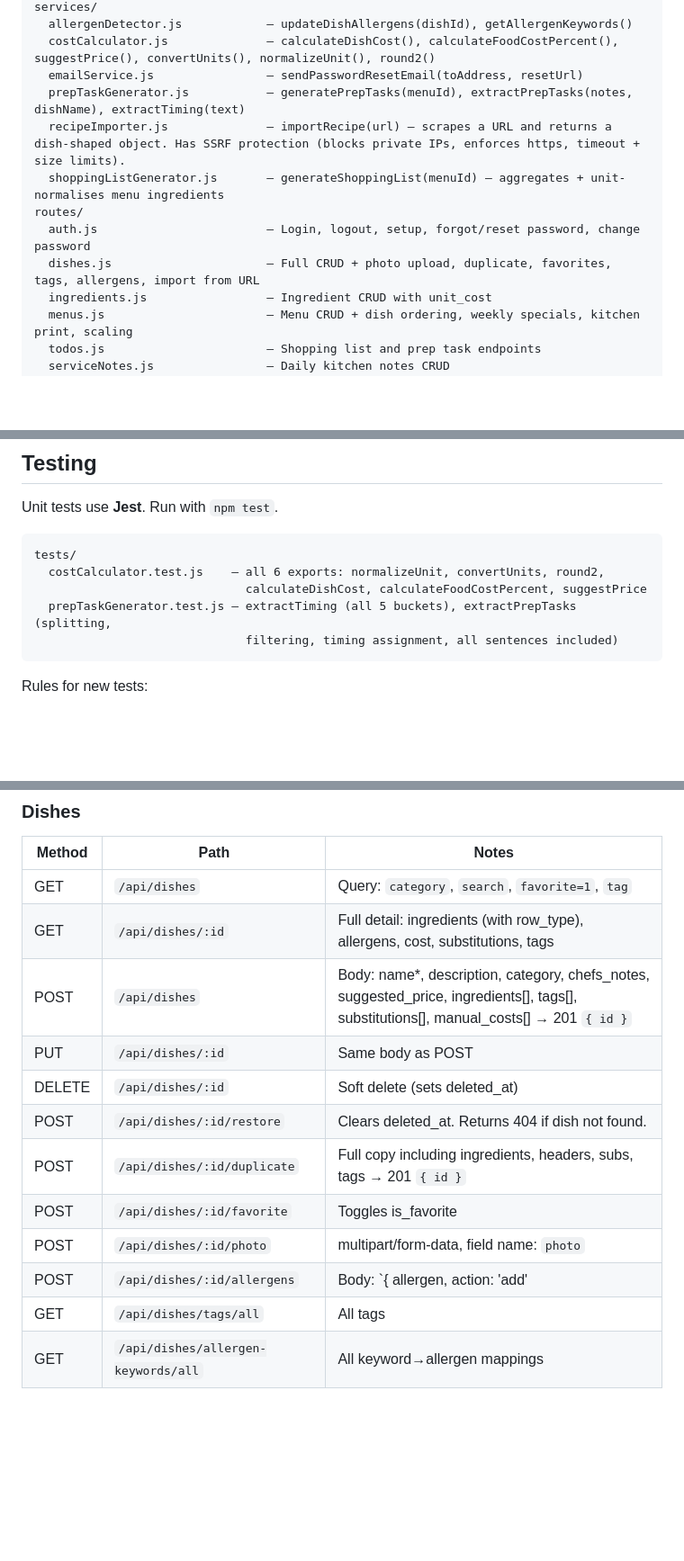
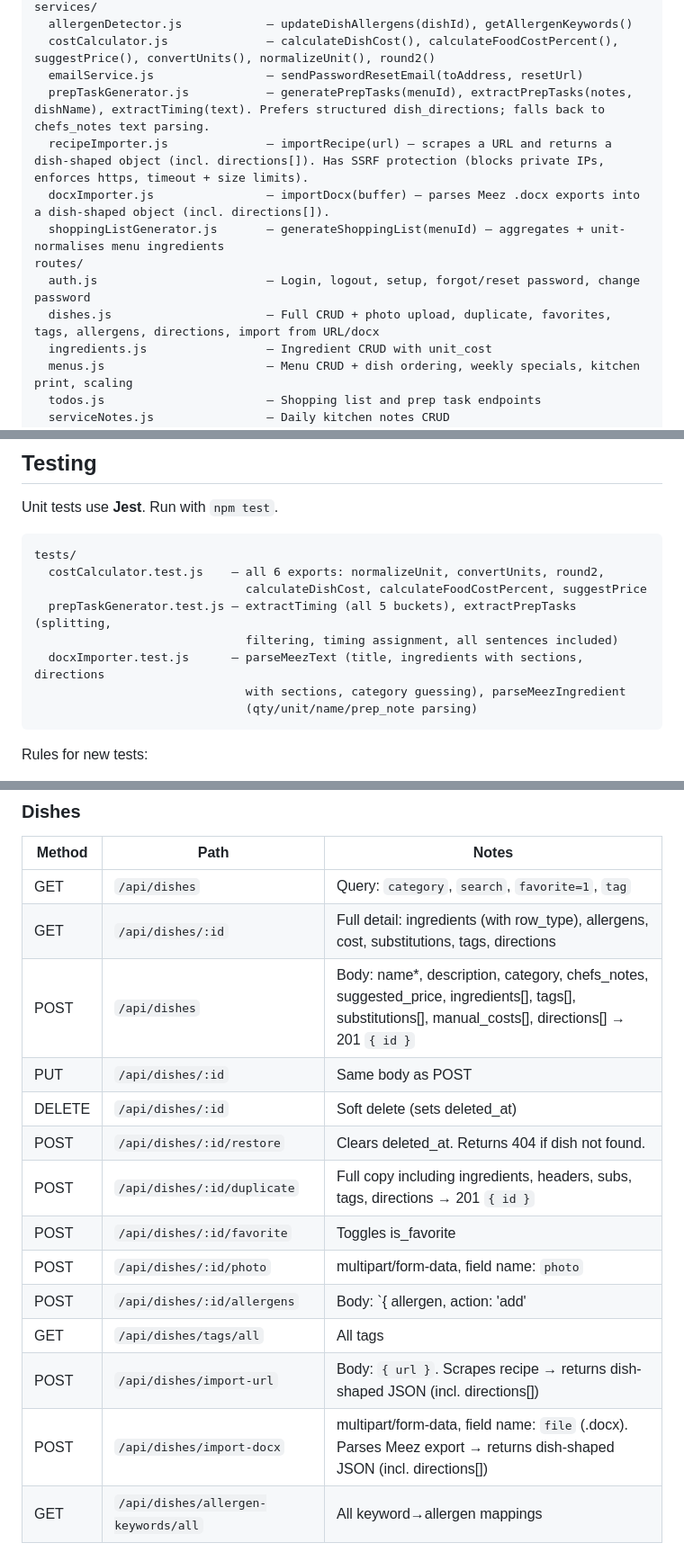
Before and after one commit to Chaotic97/Menu-planner, a Markdown page: CLAUDE.md, 3 parts joined by grey strips. Shown at 90% size. Rendered like a GitHub page; blank space fills up the shorter version.

Commit message:
Update CLAUDE.md with directions system, docx importer, import endpoints
Documents the new dish_directions table and legacy chefs_notes fallback,
adds docxImporter.js to the project structure and test listing, adds
import-url and import-docx to the API endpoint reference, and notes the
.dir- CSS prefix.

https://claude.ai/code/session_01Re1FKMKpQQHBF1MZoG5Kxx

````diff
--- a/CLAUDE.md
+++ b/CLAUDE.md
@@ -36,12 +36,13 @@ services/
   allergenDetector.js            — updateDishAllergens(dishId), getAllergenKeywords()
   costCalculator.js              — calculateDishCost(), calculateFoodCostPercent(), suggestPrice(), convertUnits(), normalizeUnit(), round2()
   emailService.js                — sendPasswordResetEmail(toAddress, resetUrl)
-  prepTaskGenerator.js           — generatePrepTasks(menuId), extractPrepTasks(notes, dishName), extractTiming(text)
-  recipeImporter.js              — importRecipe(url) — scrapes a URL and returns a dish-shaped object. Has SSRF protection (blocks private IPs, enforces https, timeout + size limits).
+  prepTaskGenerator.js           — generatePrepTasks(menuId), extractPrepTasks(notes, dishName), extractTiming(text). Prefers structured dish_directions; falls back to chefs_notes text parsing.
+  recipeImporter.js              — importRecipe(url) — scrapes a URL and returns a dish-shaped object (incl. directions[]). Has SSRF protection (blocks private IPs, enforces https, timeout + size limits).
+  docxImporter.js                — importDocx(buffer) — parses Meez .docx exports into a dish-shaped object (incl. directions[]).
   shoppingListGenerator.js       — generateShoppingList(menuId) — aggregates + unit-normalises menu ingredients
 routes/
   auth.js                        — Login, logout, setup, forgot/reset password, change password
-  dishes.js                      — Full CRUD + photo upload, duplicate, favorites, tags, allergens, import from URL
+  dishes.js                      — Full CRUD + photo upload, duplicate, favorites, tags, allergens, directions, import from URL/docx
   ingredients.js                 — Ingredient CRUD with unit_cost
   menus.js                       — Menu CRUD + dish ordering, weekly specials, kitchen print, scaling
   todos.js                       — Shopping list and prep task endpoints
@@ -215,6 +216,9 @@ tests/
                               calculateDishCost, calculateFoodCostPercent, suggestPrice
   prepTaskGenerator.test.js — extractTiming (all 5 buckets), extractPrepTasks (splitting,
                               filtering, timing assignment, all sentences included)
+  docxImporter.test.js      — parseMeezText (title, ingredients with sections, directions
+                              with sections, category guessing), parseMeezIngredient
+                              (qty/unit/name/prep_note parsing)
 ```
 
 Rules for new tests:
@@ -230,16 +234,18 @@ Rules for new tests:
 | Method | Path | Notes |
 |--------|------|-------|
 | GET | `/api/dishes` | Query: `category`, `search`, `favorite=1`, `tag` |
-| GET | `/api/dishes/:id` | Full detail: ingredients (with row_type), allergens, cost, substitutions, tags |
-| POST | `/api/dishes` | Body: name\*, description, category, chefs_notes, suggested_price, ingredients[], tags[], substitutions[], manual_costs[] → 201 `{ id }` |
+| GET | `/api/dishes/:id` | Full detail: ingredients (with row_type), allergens, cost, substitutions, tags, directions |
+| POST | `/api/dishes` | Body: name\*, description, category, chefs_notes, suggested_price, ingredients[], tags[], substitutions[], manual_costs[], directions[] → 201 `{ id }` |
 | PUT | `/api/dishes/:id` | Same body as POST |
 | DELETE | `/api/dishes/:id` | Soft delete (sets deleted_at) |
 | POST | `/api/dishes/:id/restore` | Clears deleted_at. Returns 404 if dish not found. |
-| POST | `/api/dishes/:id/duplicate` | Full copy including ingredients, headers, subs, tags → 201 `{ id }` |
+| POST | `/api/dishes/:id/duplicate` | Full copy including ingredients, headers, subs, tags, directions → 201 `{ id }` |
 | POST | `/api/dishes/:id/favorite` | Toggles is_favorite |
 | POST | `/api/dishes/:id/photo` | multipart/form-data, field name: `photo` |
 | POST | `/api/dishes/:id/allergens` | Body: `{ allergen, action: 'add'|'remove', source: 'manual' }` |
 | GET | `/api/dishes/tags/all` | All tags |
+| POST | `/api/dishes/import-url` | Body: `{ url }`. Scrapes recipe → returns dish-shaped JSON (incl. directions[]) |
+| POST | `/api/dishes/import-docx` | multipart/form-data, field name: `file` (.docx). Parses Meez export → returns dish-shaped JSON (incl. directions[]) |
 | GET | `/api/dishes/allergen-keywords/all` | All keyword→allergen mappings |
 
 ### Ingredients
````
Also changed, not shown: other parts of CLAUDE.md (+9 -1 lines).
